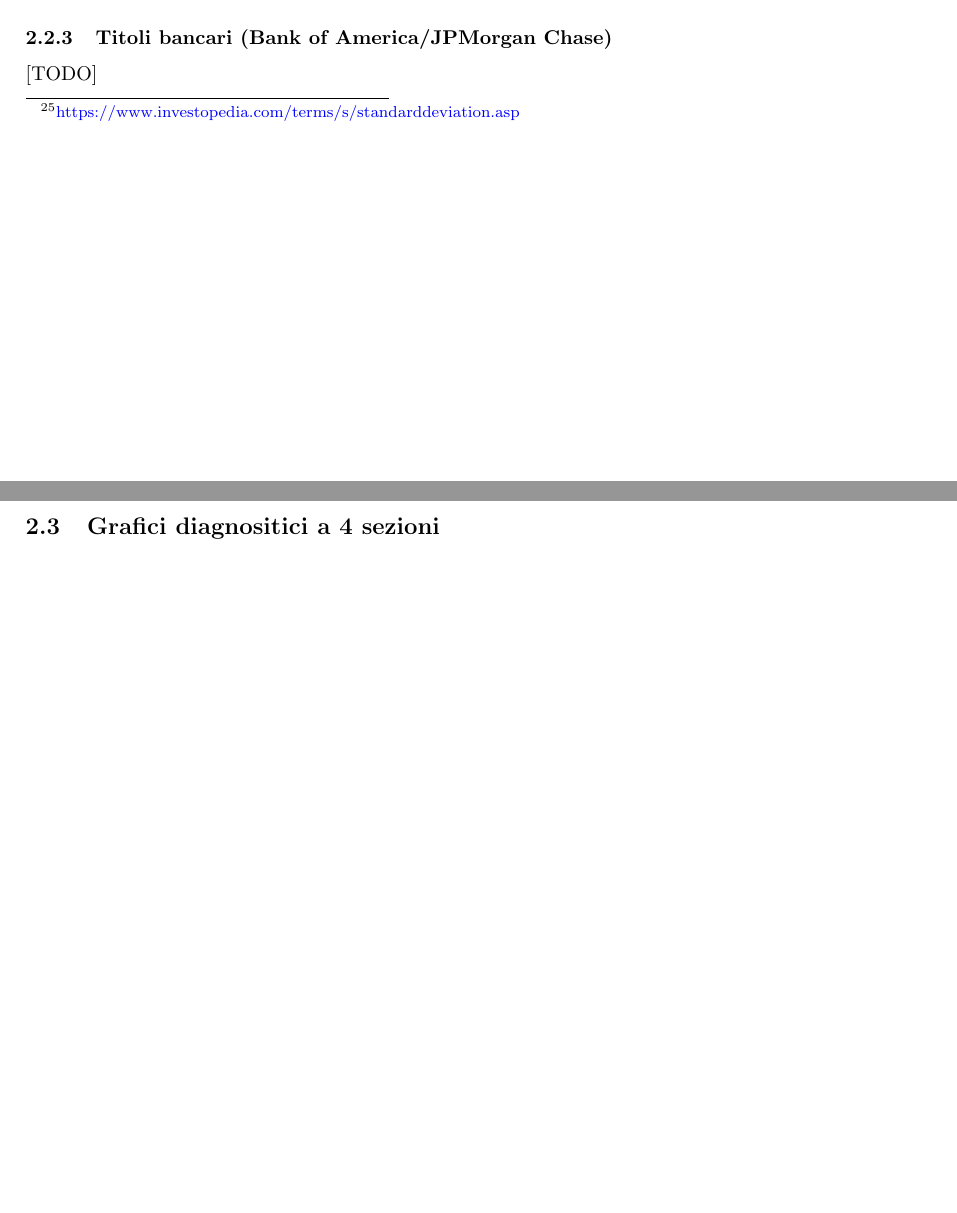
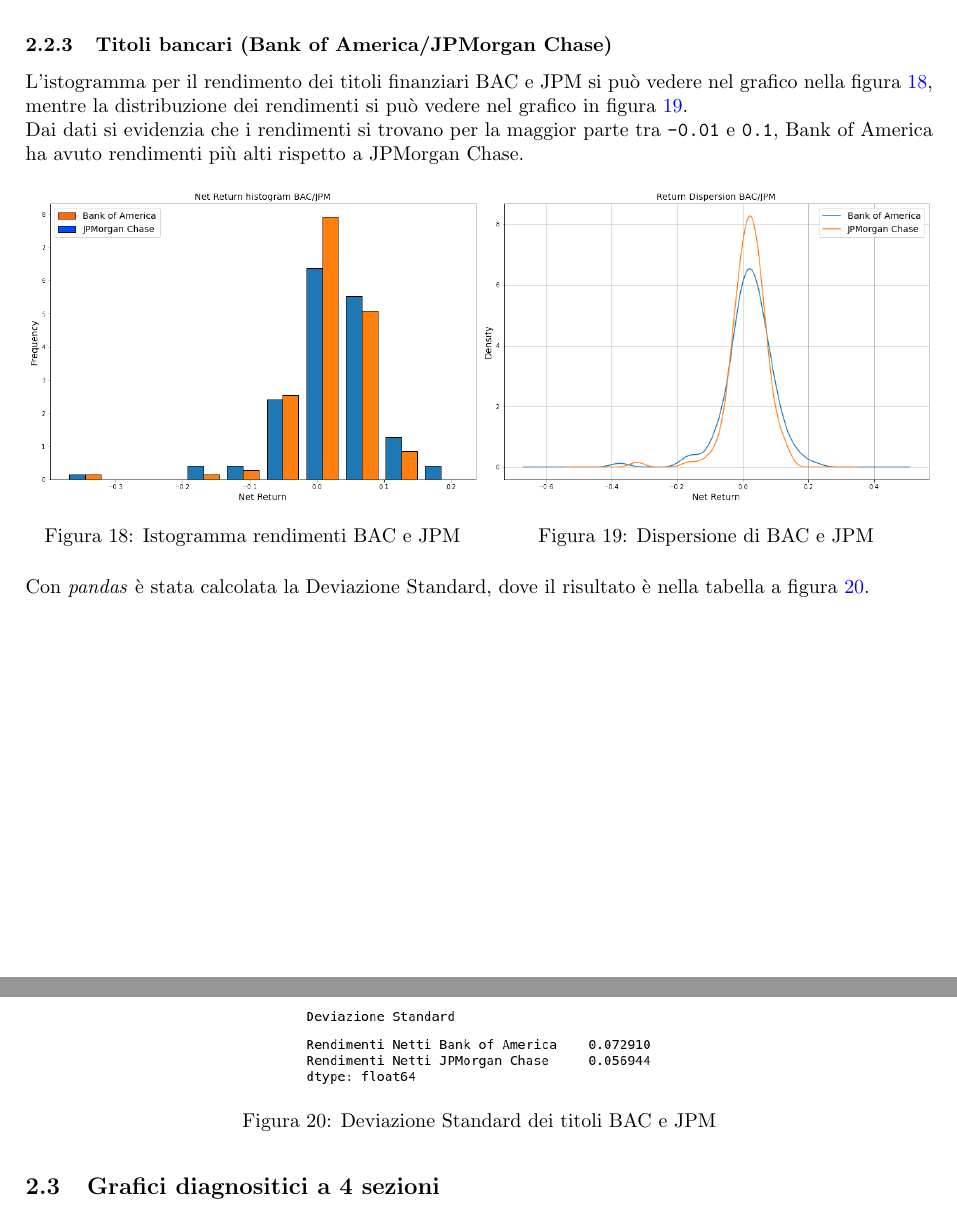
Before and after one commit to tommcamm/BISF-Project, a LaTeX document (relazione/relazione.tex): two parts of pages 7 and 8 of 10 before the commit and two parts of pages 8 and 9 of 13 after it, joined at a grey line, cut so that both start at the same text, the shorter picture padded with empty space. The pictures show the PDF file relazione/relazione.pdf that the author committed with the source.

Commit message:
quad plot section in tex

```diff
--- a/relazione/relazione.tex
+++ b/relazione/relazione.tex
@@ -386,4 +386,10 @@ Inoltre é stata calcolata grazie a \emph{Pandas} la Deviazione Standard, dove i
 
 \subsubsection{Titoli militari (Raytheon/Lockheed Martin)}
 
-[TODO]
+L'istogramma del rendimento relativo ai titoli RTX e LMT può essere visto nel grafico a figura \ref{fig:isto_rendimenti_mil}, mentre la distribuzione dei rendimenti
+si trova nel grafico a figura \ref{fig:dispersione_mil}.\\
+Dai dati si evidenzia che i rendimenti si trovano per la maggior parte tra \verb|-0.05| e \verb|0.5|, Lockheed martin ha avuto rendimenti più alti rispetto
+a Raytheon.
+
+\begin{figure}[h]
+  \centering
@@ -390,7 +406,49 @@ Inoltre é stata calcolata grazie a \emph{Pandas} la Deviazione Standard, dove i
+    \label{fig:dispersione_mil}
+  \end{minipage}
+\end{figure}
+
+Sempre con \emph{pandas} è stata calcolata la Deviazione Standard, dove il risultato è riportato nella tabella a figura \ref{fig:ds_mil}.
+
+\begin{figure}[h]
+  \centering
+  \includegraphics[width=0.4\textwidth]{ds_mil.png}
+  \caption{Deviazione Standard dei titoli RTX e LMT}
+  \label{fig:ds_mil}
+\end{figure}
+
+\pagebreak
 
 \subsubsection{Titoli bancari (Bank of America/JPMorgan Chase)}
 
-[TODO]
+L'istogramma per il rendimento dei titoli finanziari BAC e JPM si può vedere nel grafico nella figura \ref{fig:isto_rendimenti_banc}, mentre la distribuzione dei rendimenti
+si può vedere nel grafico in figura \ref{fig:dispersione_banc}.\\
+Dai dati si evidenzia che i rendimenti si trovano per la maggior parte tra \verb|-0.01| e \verb|0.1|, Bank of America ha avuto rendimenti più alti
+rispetto a JPMorgan Chase.
+
+\begin{figure}[h]
+  \centering
+  \begin{minipage}{.5\textwidth}
+    \centering
+    \includegraphics[width=1\linewidth]{net_ret_banc_hist.png}
+    \captionof{figure}{Istogramma rendimenti BAC e JPM}
+    \label{fig:isto_rendimenti_banc}
+  \end{minipage}%
+  \begin{minipage}{.5\textwidth}
+    \centering
+    \includegraphics[width=1\linewidth]{dispersione_banc.png}
+    \captionof{figure}{Dispersione di BAC e JPM}
+    \label{fig:dispersione_banc}
+  \end{minipage}
+\end{figure}
+
+Con \emph{pandas} è stata calcolata la Deviazione Standard, dove il risultato è nella tabella a figura \ref{fig:ds_banc}.
+
+\begin{figure}[h]
+  \centering
+  \includegraphics[width=0.4\textwidth]{ds_banc.png}
+  \caption{Deviazione Standard dei titoli BAC e JPM}
+  \label{fig:ds_banc}
+\end{figure}
 
 \pagebreak
 
```
Also changed, not shown: relazione/images/bac_diagn.png (added), relazione/images/dispersione_banc.png (added), relazione/images/dispersione_mil.png (added), relazione/images/ds_banc.png (added), relazione/images/ds_mil.png (added), relazione/images/jpm_diagn.png (added), relazione/images/lmt_diagn.png (added), relazione/images/net_ret_banc_hist.png (added), relazione/images/net_ret_mil_hist.png (added), relazione/images/rtx_diagn.png (added), relazione/relazione.pdf, relazione/relazione.tex (64 more changed lines).
